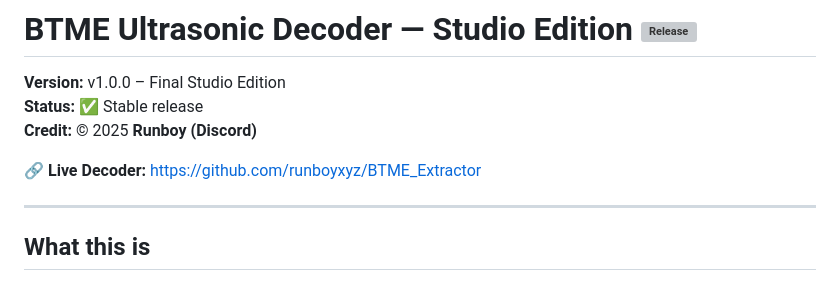
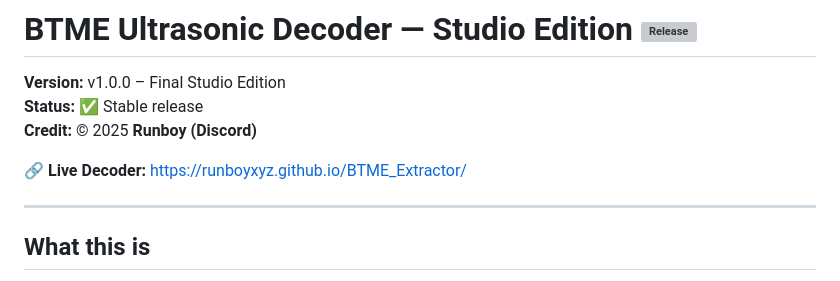
Before and after one commit to runboyxyz/BTME_Extractor, a Markdown page: README.md, the part around the change. GitHub-like rendering; grey boxes are pictures that could not be loaded.

Commit message:
Added live decoder link to README fixes

```diff
--- a/README.md
+++ b/README.md
@@ -5,7 +5,7 @@
 **Credit:** © 2025 **Runboy (Discord)**
 
 
-🔗 **Live Decoder:** [https://github.com/runboyxyz/BTME_Extractor](https://github.com/runboyxyz/BTME_Extractor)
+🔗 **Live Decoder:** [https://runboyxyz.github.io/BTME_Extractor/](https://runboyxyz.github.io/BTME_Extractor/)
 
 ---
 
```
